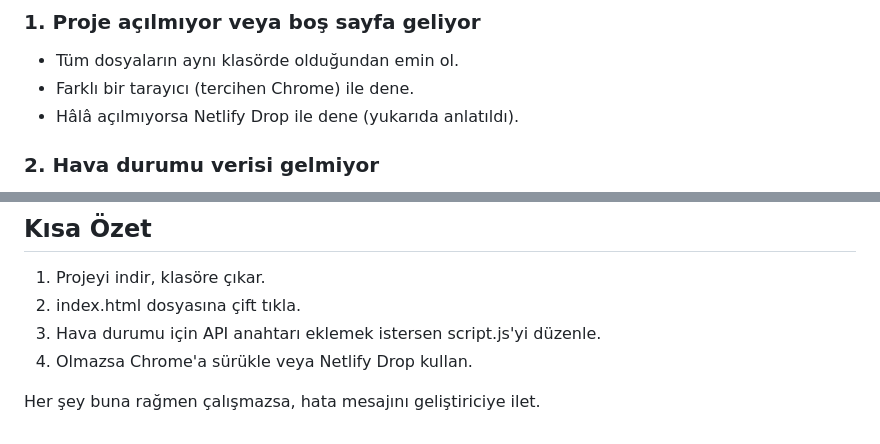
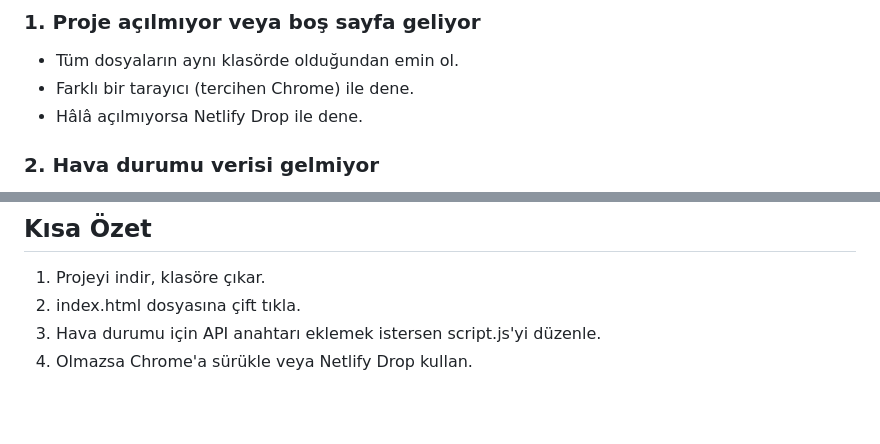
Before and after one commit to kaganzorba/digital-world-time, a Markdown page: README.md, 2 parts joined by grey strips. Rendered like a GitHub page; blank space fills up the shorter version.

```diff
--- a/README.md
+++ b/README.md
@@ -54,7 +54,7 @@ Projede gerçek hava durumu verisi görmek için OpenWeatherMap API anahtarı ge
 ### 1. Proje açılmıyor veya boş sayfa geliyor
 - Tüm dosyaların aynı klasörde olduğundan emin ol.
 - Farklı bir tarayıcı (tercihen Chrome) ile dene.
-- Hâlâ açılmıyorsa Netlify Drop ile dene (yukarıda anlatıldı).
+- Hâlâ açılmıyorsa Netlify Drop ile dene.
 
 ### 2. Hava durumu verisi gelmiyor
 - API anahtarı eklemedin, bu normal. Sadece saatler çalışır.
@@ -75,5 +75,3 @@ Projede gerçek hava durumu verisi görmek için OpenWeatherMap API anahtarı ge
 2. index.html dosyasına çift tıkla.
 3. Hava durumu için API anahtarı eklemek istersen script.js'yi düzenle.
 4. Olmazsa Chrome'a sürükle veya Netlify Drop kullan.
-
-Her şey buna rağmen çalışmazsa, hata mesajını geliştiriciye ilet.
```
